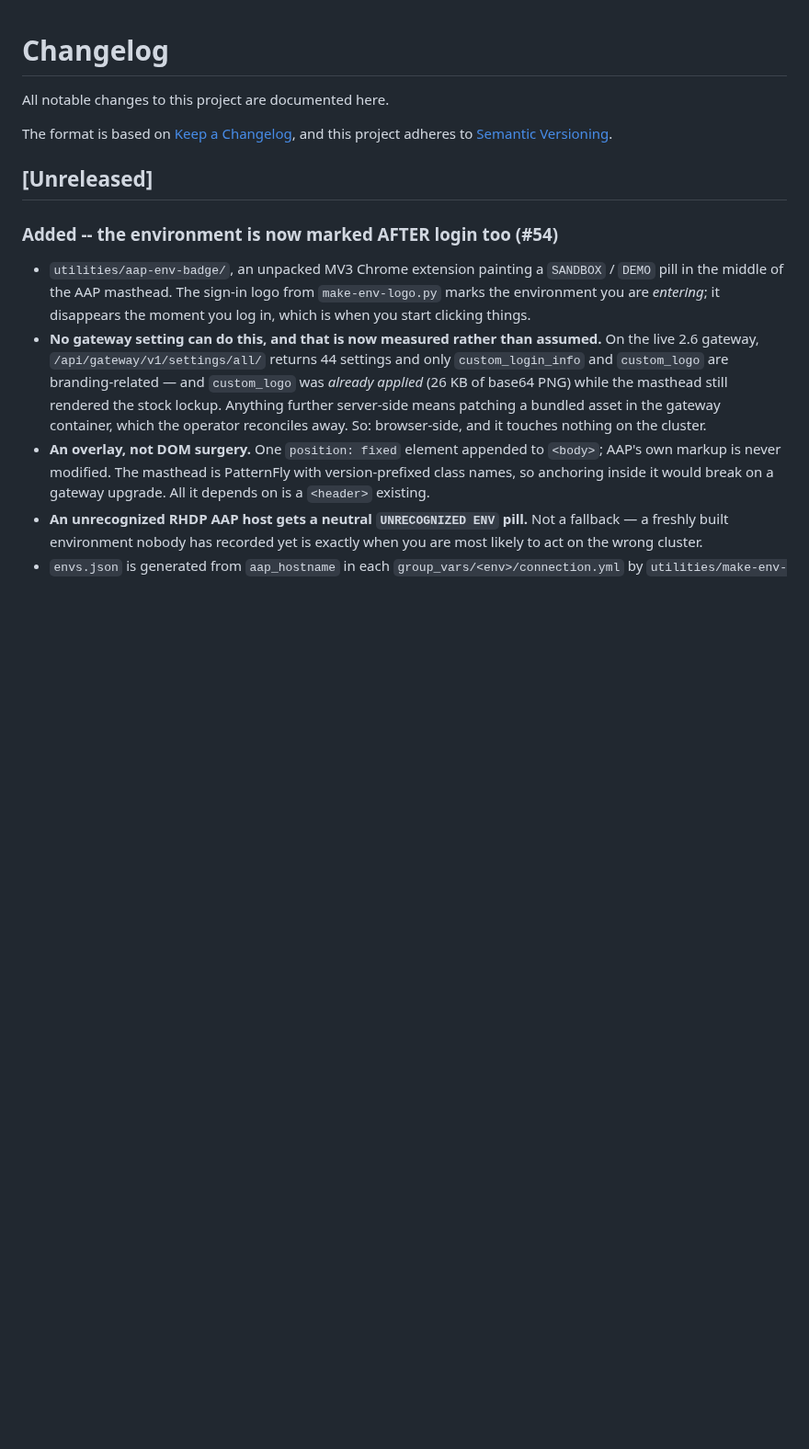
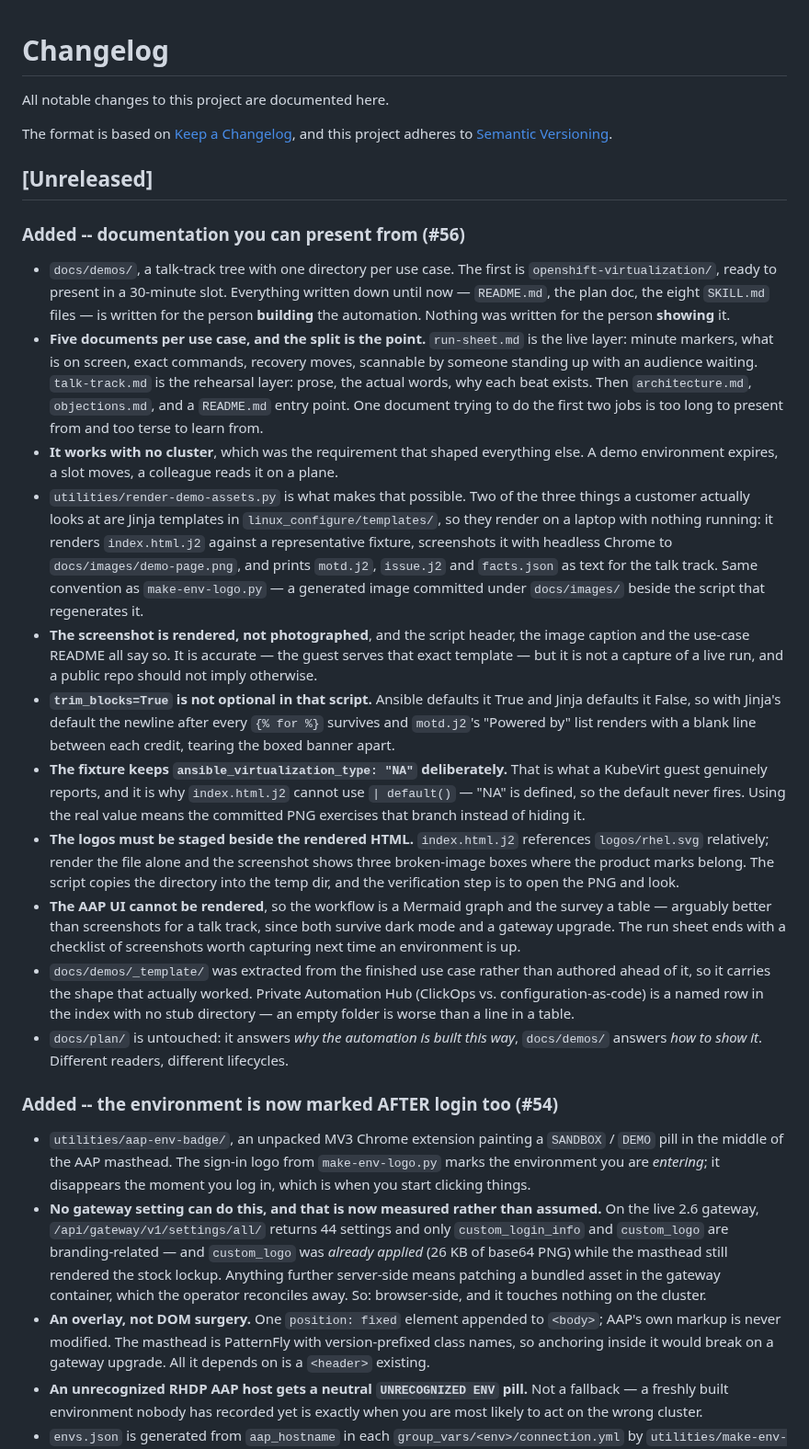
Before and after one commit to ericcames/sales.demos, a Markdown page: CHANGELOG.md, the part around the change. Shown at 92% size. Drawn GitHub-style; blank space fills up the shorter version.

```diff
--- a/CHANGELOG.md
+++ b/CHANGELOG.md
@@ -6,6 +6,61 @@ The format is based on [Keep a Changelog](https://keepachangelog.com/en/1.1.0/),
 and this project adheres to [Semantic Versioning](https://semver.org/spec/v2.0.0.html).
 
 ## [Unreleased]
+
+### Added -- documentation you can present from (#56)
+- `docs/demos/`, a talk-track tree with one directory per use case. The first is
+  `openshift-virtualization/`, ready to present in a 30-minute slot. Everything
+  written down until now — `README.md`, the plan doc, the eight `SKILL.md`
+  files — is written for the person **building** the automation. Nothing was
+  written for the person **showing** it.
+- **Five documents per use case, and the split is the point.** `run-sheet.md` is
+  the live layer: minute markers, what is on screen, exact commands, recovery
+  moves, scannable by someone standing up with an audience waiting.
+  `talk-track.md` is the rehearsal layer: prose, the actual words, why each beat
+  exists. Then `architecture.md`, `objections.md`, and a `README.md` entry
+  point. One document trying to do the first two jobs is too long to present
+  from and too terse to learn from.
+- **It works with no cluster**, which was the requirement that shaped
+  everything else. A demo environment expires, a slot moves, a colleague reads
+  it on a plane.
+- `utilities/render-demo-assets.py` is what makes that possible. Two of the
+  three things a customer actually looks at are Jinja templates in
+  `linux_configure/templates/`, so they render on a laptop with nothing
+  running: it renders `index.html.j2` against a representative fixture,
+  screenshots it with headless Chrome to `docs/images/demo-page.png`, and prints
+  `motd.j2`, `issue.j2` and `facts.json` as text for the talk track. Same
+  convention as `make-env-logo.py` — a generated image committed under
+  `docs/images/` beside the script that regenerates it.
+- **The screenshot is rendered, not photographed**, and the script header, the
+  image caption and the use-case README all say so. It is accurate — the guest
+  serves that exact template — but it is not a capture of a live run, and a
+  public repo should not imply otherwise.
+- **`trim_blocks=True` is not optional in that script.** Ansible defaults it
+  True and Jinja defaults it False, so with Jinja's default the newline after
+  every `{% for %}` survives and `motd.j2`'s "Powered by" list renders with a
+  blank line between each credit, tearing the boxed banner apart.
+- **The fixture keeps `ansible_virtualization_type: "NA"` deliberately.** That
+  is what a KubeVirt guest genuinely reports, and it is why `index.html.j2`
+  cannot use `| default()` — "NA" is defined, so the default never fires. Using
+  the real value means the committed PNG exercises that branch instead of
+  hiding it.
+- **The logos must be staged beside the rendered HTML.** `index.html.j2`
+  references `logos/rhel.svg` relatively; render the file alone and the
+  screenshot shows three broken-image boxes where the product marks belong. The
+  script copies the directory into the temp dir, and the verification step is to
+  open the PNG and look.
+- **The AAP UI cannot be rendered**, so the workflow is a Mermaid graph and the
+  survey a table — arguably better than screenshots for a talk track, since both
+  survive dark mode and a gateway upgrade. The run sheet ends with a checklist
+  of screenshots worth capturing next time an environment is up.
+- `docs/demos/_template/` was extracted from the finished use case rather than
+  authored ahead of it, so it carries the shape that actually worked. Private
+  Automation Hub (ClickOps vs. configuration-as-code) is a named row in the
+  index with no stub directory — an empty folder is worse than a line in a
+  table.
+- `docs/plan/` is untouched: it answers *why the automation is built this way*,
+  `docs/demos/` answers *how to show it*. Different readers, different
+  lifecycles.
 
 ### Added -- the environment is now marked AFTER login too (#54)
 - `utilities/aap-env-badge/`, an unpacked MV3 Chrome extension painting a
```
Also changed, not shown: README.md (+7 -0 lines), docs/demos/README.md (added, +75 -0 lines), docs/images/demo-page.png (added), 11 other files.
